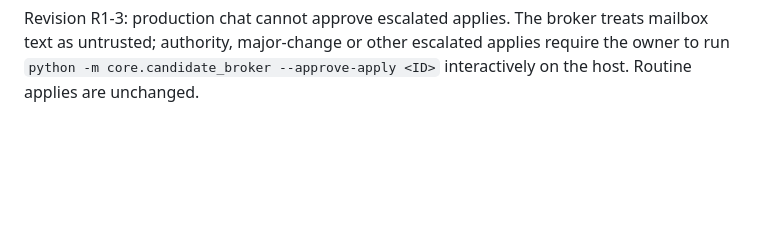
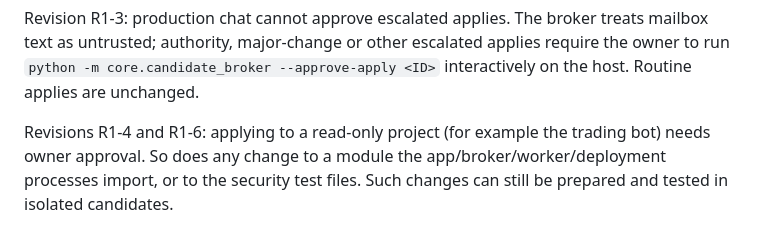
Before and after one commit to Shashank23dev-coder/jarvis-dev, a Markdown page: docs/production-candidates.md, the part around the change. GitHub-like rendering; blank space fills up the shorter version.

```diff
--- a/docs/production-candidates.md
+++ b/docs/production-candidates.md
@@ -127,3 +127,8 @@ Revision R1-3: production chat cannot approve escalated applies. The broker
 treats mailbox text as untrusted; authority, major-change or other escalated
 applies require the owner to run `python -m core.candidate_broker --approve-apply
 <ID>` interactively on the host. Routine applies are unchanged.
+
+Revisions R1-4 and R1-6: applying to a read-only project (for example the
+trading bot) needs owner approval. So does any change to a module the
+app/broker/worker/deployment processes import, or to the security test files.
+Such changes can still be prepared and tested in isolated candidates.
```
Also changed, not shown: docs/authority-recovery.md (+32 -0 lines).
